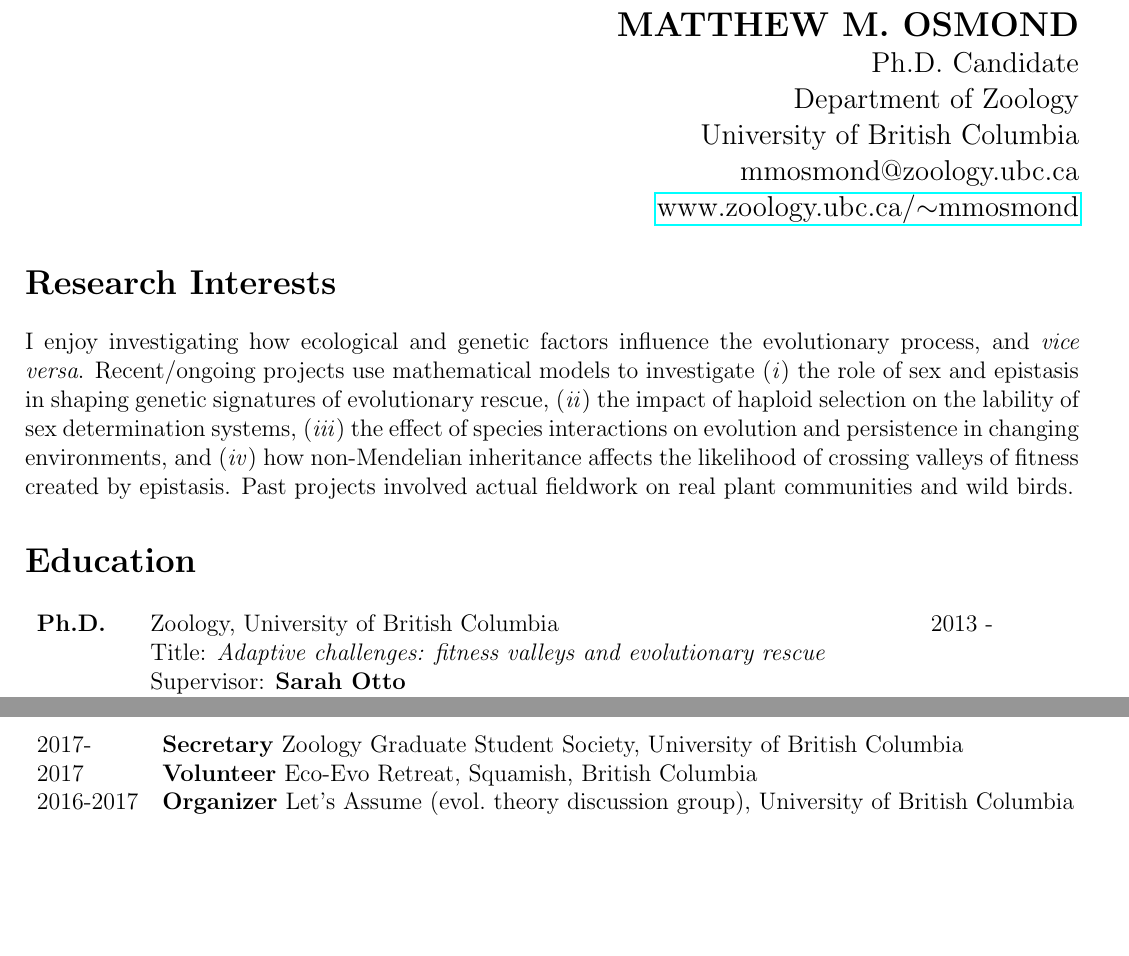
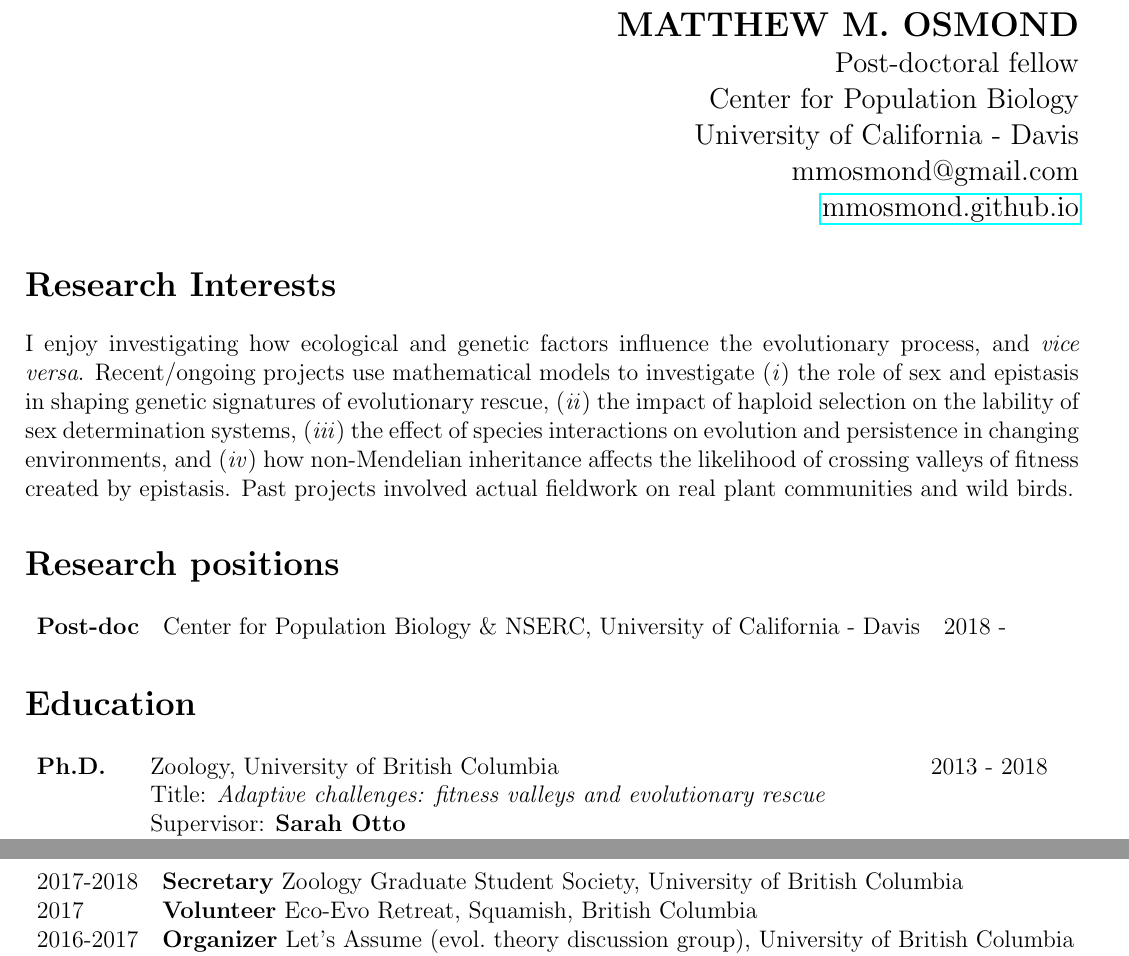
Before and after one commit to mmosmond/CV, a LaTeX CV (OsmondCV.tex): two parts of pages 1 and 3 of 4, joined at a grey line, cut so that both start at the same text, the shorter picture padded with empty space. Compiled offline with pdfLaTeX.

Commit message:
switch from phd to postdoc

```diff
--- a/OsmondCV.tex
+++ b/OsmondCV.tex
@@ -26,12 +26,11 @@
 %\begin{center}
 {\raggedleft
 \noindent\Large{\textbf{MATTHEW M.\ OSMOND}}\\
-\large Ph.D.\ Candidate\\
-\large Department of Zoology\\
-\large University of British Columbia \\
-\large mmosmond@zoology.ubc.ca\\
-\href{https://www.zoology.ubc.ca/~mmosmond/}{www.zoology.ubc.ca/$\sim$mmosmond}\\
-%\large +1 604 345 7464\\
+\large Post-doctoral fellow\\
+\large Center for Population Biology\\
+\large University of California - Davis \\
+\large mmosmond@gmail.com\\
+\href{https://mmosmond.github.io}{mmosmond.github.io}\\
 %\end{center}
 }
 
@@ -58,11 +57,19 @@ Past projects involved actual fieldwork on real plant communities and wild birds
 %My past research was more empirical: I have helped explore how migration influences hybridization and speciation in the Swainson's thrush and Yellow-rumped warblers, the natural history of the endangered Kittlitz's murrelet in Alaska, plant community succession following wildfire in the boreal forests of Newfoundland, and the evolution of female colouration in a wild population of American redstarts.
 
 %%%%%%%%%%%%%%%%%%%%%%%%%%%%%%%%%%%%%%%%%%%%%%%%%%%%%%%%%%
+\section*{Research positions}
+%%%%%%%%%%%%%%%%%%%%%%%%%%%%%%%%%%%%%%%%%%%%%%%%%%%%%%%%%%
+
+\begin{tabular}{lll}
+\textbf{Post-doc} & Center for Population Biology \& NSERC, University of California - Davis & 2018 -
+\end{tabular}
+
+%%%%%%%%%%%%%%%%%%%%%%%%%%%%%%%%%%%%%%%%%%%%%%%%%%%%%%%%%%
 \section*{Education}
 %%%%%%%%%%%%%%%%%%%%%%%%%%%%%%%%%%%%%%%%%%%%%%%%%%%%%%%%%%
 
 \begin{tabular}{lll}
-\textbf{Ph.D.} & Zoology, University of British Columbia & 2013 - \\
+\textbf{Ph.D.} & Zoology, University of British Columbia & 2013 - 2018\\
 & Title: \textit{Adaptive challenges: fitness valleys and evolutionary rescue}\\
 & Supervisor: \textbf{Sarah Otto}\\
 & Committee: Amy Angert, Michael Doebeli, Michael Whitlock\\
@@ -169,7 +176,7 @@ Past projects involved actual fieldwork on real plant communities and wild birds
 
 \noindent \textbf{Referee} \textit{The American Naturalist} (5), \textit{Genetics} (2), \textit{Journal of Theoretical Biology} (2), \textit{Theoretical Population Biology} (2), \textit{Biological Journal of the Lineann Society} (1), \textit{Ecology} (1), \textit{Evolution} (1), \textit{Philosophical Transactions of the Royal Society B} (1), \textit{Journal of Statistical Mechanics} (1) \\\\
 \begin{tabular}{ll}
-2017- & \textbf{Secretary} Zoology Graduate Student Society, University of British Columbia \\
+2017-2018 & \textbf{Secretary} Zoology Graduate Student Society, University of British Columbia \\
 2017 & \textbf{Volunteer} Eco-Evo Retreat, Squamish, British Columbia \\
 2016-2017 & \textbf{Organizer} Let's Assume (evol.\ theory discussion group), University of British Columbia \\
 2014 & \textbf{Organizer} Vancouver Evolution Group (regional journal club), Vancouver \\
```
Also changed, not shown: OsmondCV.pdf, 1 other file.
